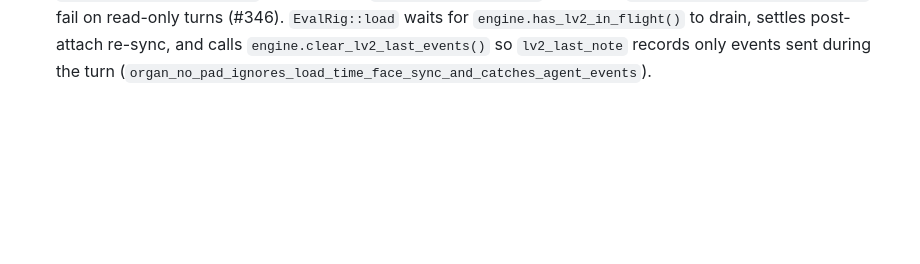
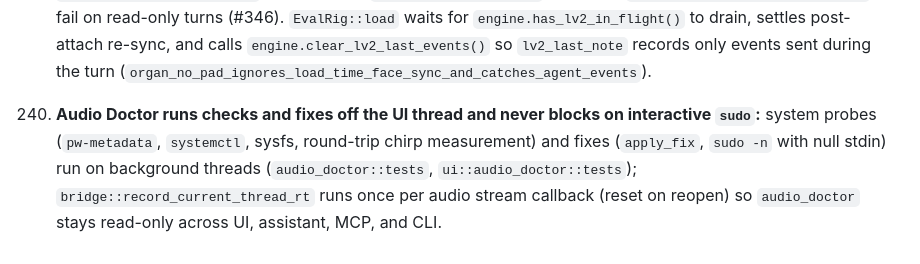
Before and after one commit to ssalentin/kabelsalat, a Markdown page: AGENTS.md, the part around the change. Drawn GitHub-style; blank space fills up the shorter version.

```diff
--- a/AGENTS.md
+++ b/AGENTS.md
@@ -1831,3 +1831,10 @@ Learned so far (2026-11-15, UI polish pass):
     post-attach re-sync, and calls `engine.clear_lv2_last_events()` so
     `lv2_last_note` records only events sent during the turn
     (`organ_no_pad_ignores_load_time_face_sync_and_catches_agent_events`).
+210. **Audio Doctor runs checks and fixes off the UI thread and never blocks on
+    interactive `sudo`:** system probes (`pw-metadata`, `systemctl`, sysfs,
+    round-trip chirp measurement) and fixes (`apply_fix`, `sudo -n` with null
+    stdin) run on background threads (`audio_doctor::tests`,
+    `ui::audio_doctor::tests`); `bridge::record_current_thread_rt` runs once
+    per audio stream callback (reset on reopen) so `audio_doctor` stays
+    read-only across UI, assistant, MCP, and CLI.
```
Also changed, not shown: README.md (+19 -0 lines), changes/feat-audio-doctor.md (added, +2 -0 lines), docs/shots/audio-doctor.png (added), 13 other files.
